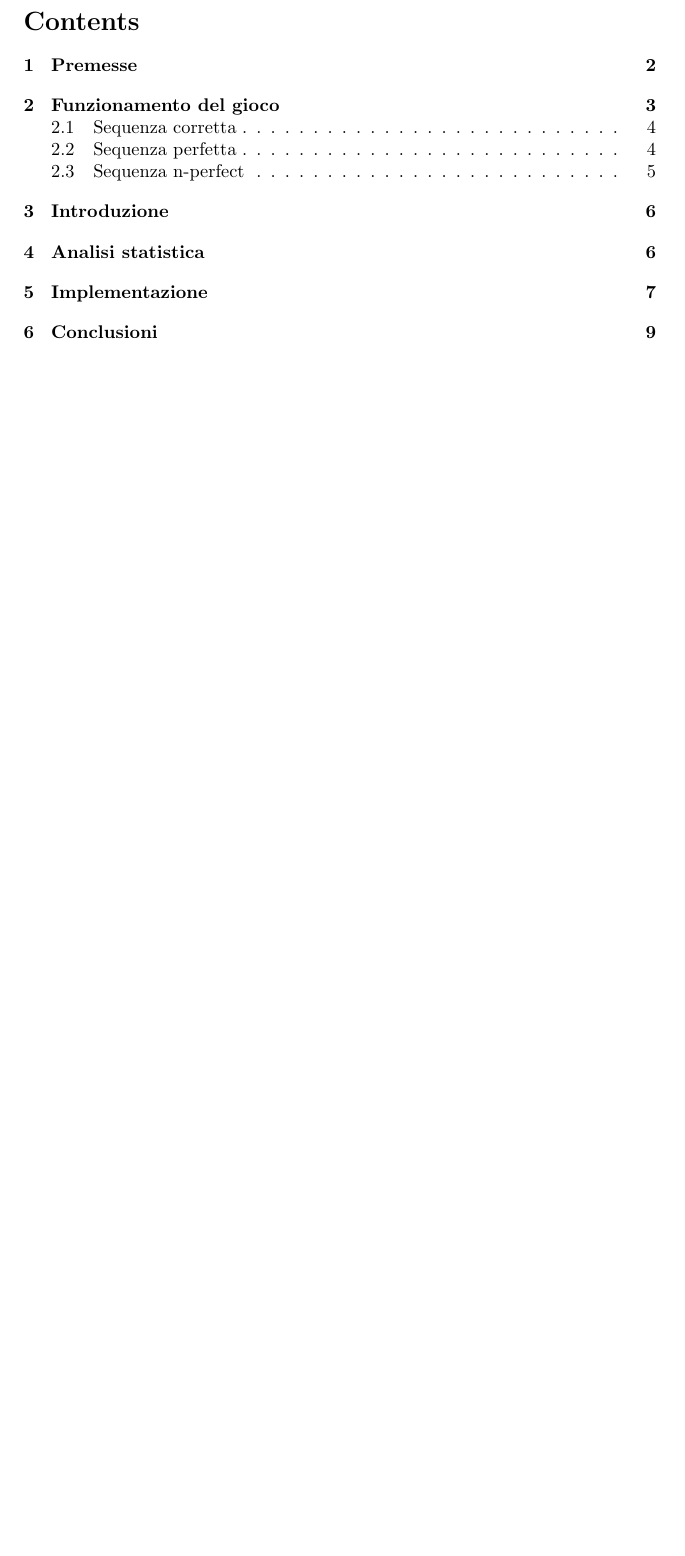
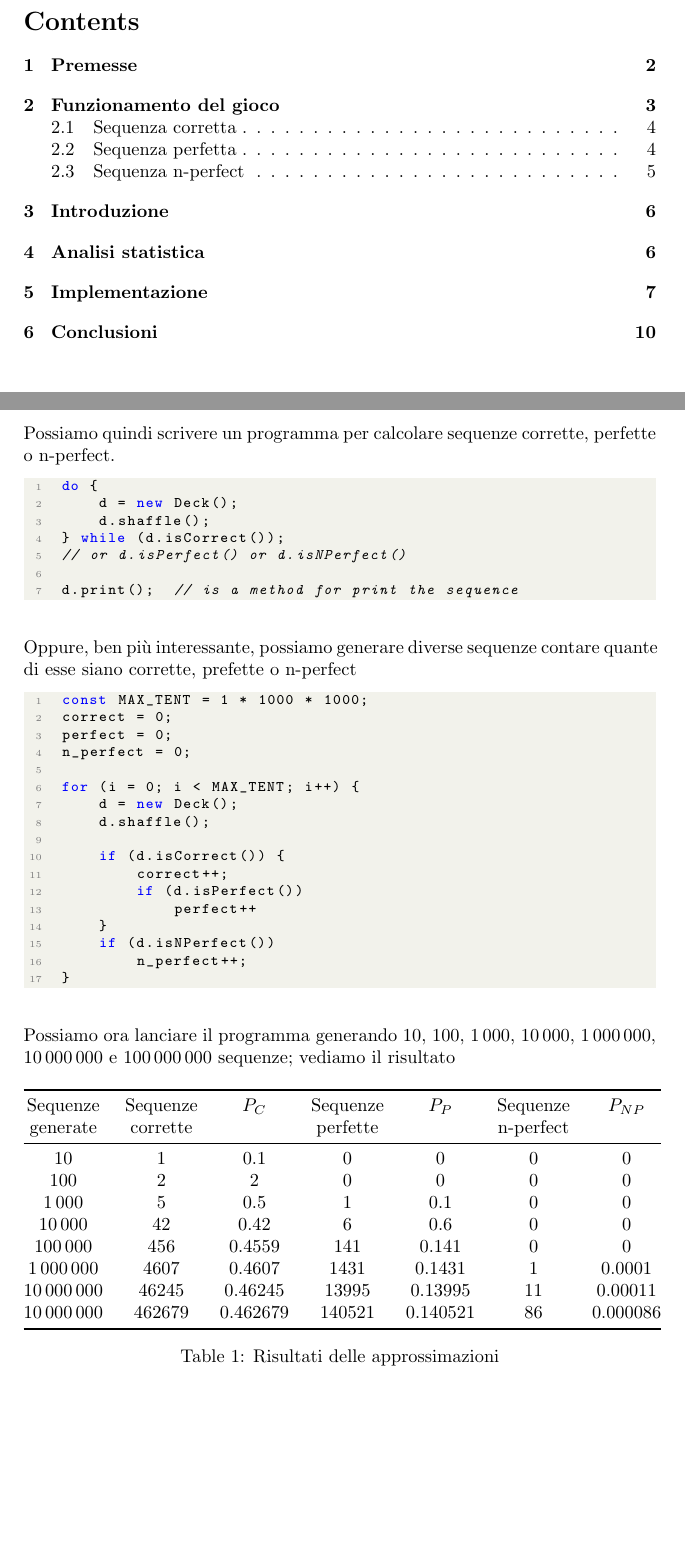
Before and after one commit to Zexal0807/Prina-s-Solitary, a LaTeX document (progetto.tex): part of page 2 of 10 before the commit and two parts of pages 2 and 10 of 11 after it, the two joined at a grey line, cut so that both start at the same text, the shorter picture padded with empty space. Compiled offline with pdfLaTeX.

Commit message:
Add results

```diff
--- a/progetto.tex
+++ b/progetto.tex
@@ -1,7 +1,7 @@
 \documentclass[a4paper]{article}
 
 \usepackage{amsmath}
-
+\usepackage{booktabs}
 \usepackage{numprint}
 
 \usepackage{tabstackengine,xcolor,rotating}
@@ -526 +527,60 @@ La classe risultante sarà simile a questa
 
+\noindent
+Possiamo quindi scrivere un programma per calcolare sequenze corrette, perfette o n-perfect.
+
+\begin{lstlisting}[language=Java]
+    do {
+        d = new Deck();
+        d.shaffle();
+    } while (d.isCorrect());
+    // or d.isPerfect() or d.isNPerfect()
+
+    d.print();  // is a method for print the sequence
+\end{lstlisting}
+
+\vspace{0.5cm}
+\noindent
+Oppure, ben più interessante, possiamo generare diverse sequenze contare quante di esse siano corrette, prefette o n-perfect
+
+\begin{lstlisting}[language=Java]
+    const MAX_TENT = 1 * 1000 * 1000;
+    correct = 0;
+    perfect = 0;
+    n_perfect = 0;
+
+    for (i = 0; i < MAX_TENT; i++) {
+        d = new Deck();
+        d.shaffle();
+
+        if (d.isCorrect()) {
+            correct++;
+            if (d.isPerfect())
+                perfect++
+        }
+        if (d.isNPerfect())
+            n_perfect++;
+    }
+\end{lstlisting}
+
+\vspace{0.5cm}
+\noindent
+Possiamo ora lanciare il programma generando \numprint{10}, \numprint{100}, \numprint{1000}, \numprint{10000}, \numprint{1000000}, \numprint{10 000 000} e \numprint{100 000 000} sequenze; vediamo il risultato
+
+\begin{table}[htp]
+    \centering
+    \begin{tabular}{@{} c c c c c c c @{}}
+        \toprule
+        Sequenze            & Sequenze & $P_C$      & Sequenze & $P_P$      & Sequenze  & $P_{NP}$   \\
+        generate            & corrette &            & perfette &            & n-perfect &            \\
+        \midrule
+        \numprint{10}       & 1        & $0.1$      & 0        & $0$        & 0         & $0$        \\
+        \numprint{100}      & 2        & $2$        & 0        & $0$        & 0         & $0$        \\
+        \numprint{1000}     & 5        & $0.5$      & 1        & $0.1$      & 0         & $0$        \\
+        \numprint{10000}    & 42       & $0.42$     & 6        & $0.6$      & 0         & $0$        \\
+        \numprint{100000}   & 456      & $0.4559$   & 141      & $0.141$    & 0         & $0$        \\
+        \numprint{1000000}  & 4607     & $0.4607$   & 1431     & $0.1431$   & 1         & $0.0001$   \\
+        \numprint{10000000} & 46245    & $0.46245$  & 13995    & $0.13995$  & 11        & $0.00011$  \\
+        \numprint{10000000} & 462679   & $0.462679$ & 140521   & $0.140521$ & 86        & $0.000086$ \\
+        \bottomrule
+    \end{tabular}
+    \caption{Risultati delle approssimazioni}
```
Also changed, not shown: progetto.tex (5 more changed lines).
